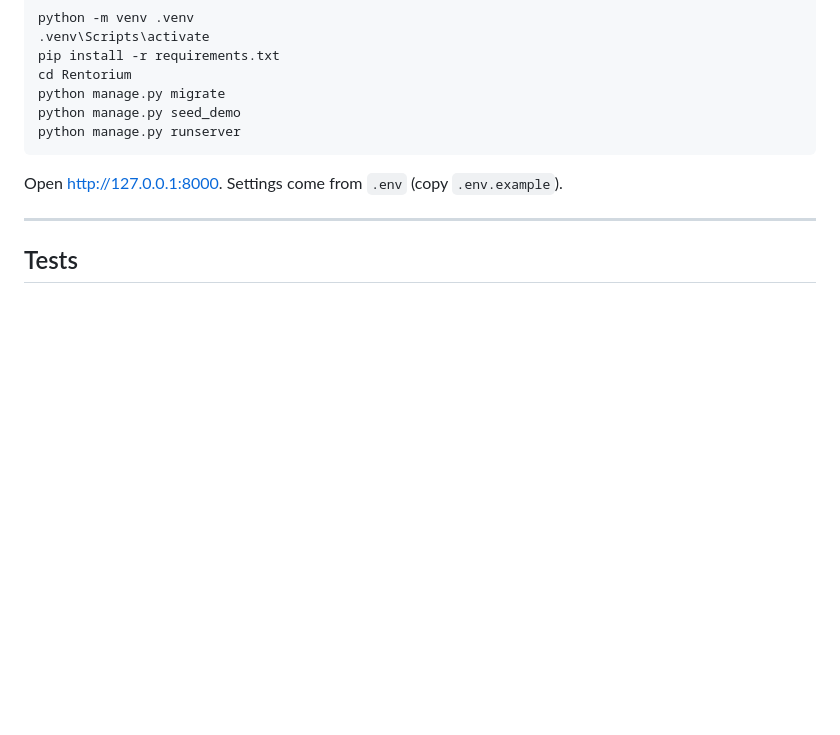
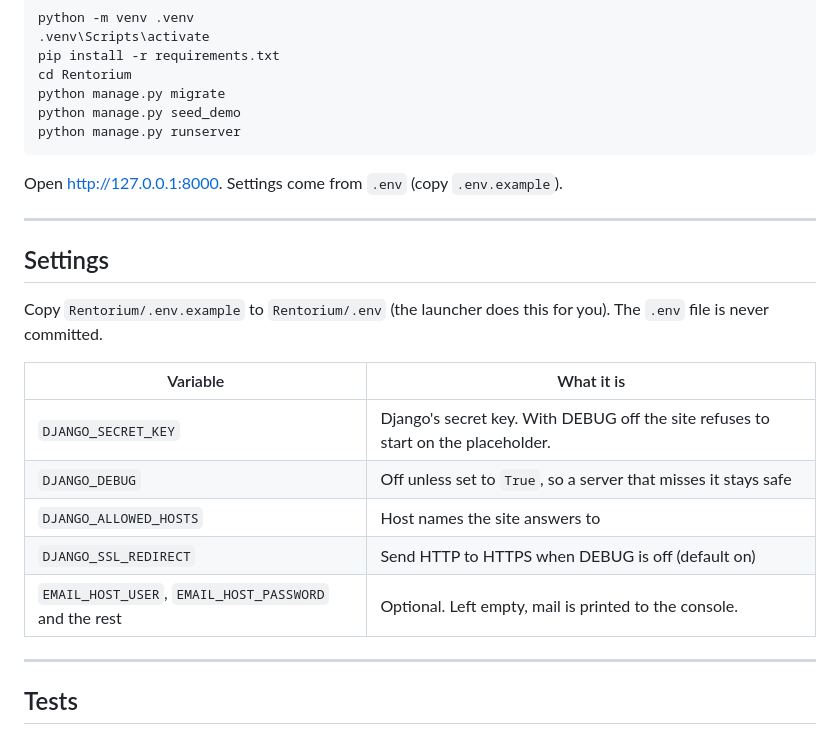
Before and after one commit to FaiazPronoy/Rentorium, a Markdown page: README.md, the part around the change. GitHub-like rendering; blank space fills up the shorter version.

Commit message:
Add settings to README

```diff
--- a/README.md
+++ b/README.md
@@ -96,6 +96,20 @@ Open <http://127.0.0.1:8000>. Settings come from `.env` (copy `.env.example`).
 
 ---
 
+## Settings
+
+Copy `Rentorium/.env.example` to `Rentorium/.env` (the launcher does this for you). The `.env` file is never committed.
+
+| Variable | What it is |
+|---|---|
+| `DJANGO_SECRET_KEY` | Django's secret key. With DEBUG off the site refuses to start on the placeholder. |
+| `DJANGO_DEBUG` | Off unless set to `True`, so a server that misses it stays safe |
+| `DJANGO_ALLOWED_HOSTS` | Host names the site answers to |
+| `DJANGO_SSL_REDIRECT` | Send HTTP to HTTPS when DEBUG is off (default on) |
+| `EMAIL_HOST_USER`, `EMAIL_HOST_PASSWORD` and the rest | Optional. Left empty, mail is printed to the console. |
+
+---
+
 ## Tests
 
 - `python manage.py test` runs **187 tests**
```
